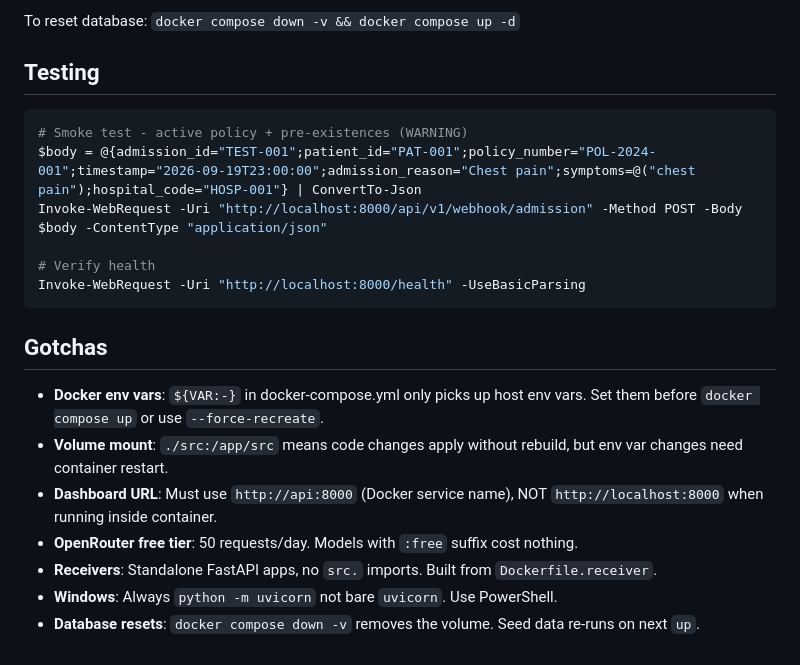
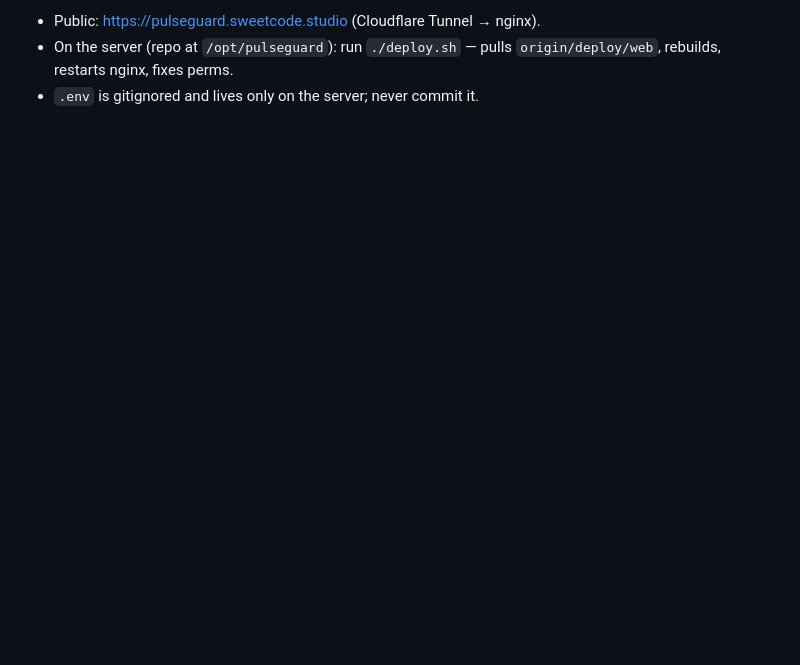
Before and after one commit to josecmirandac15/PulseGuard, a Markdown page: AGENTS.md, the part around one of its changes. Drawn GitHub-style; blank space fills up the shorter version.

Commit message:
docs(agents): rewrite AGENTS.md for deploy/web reality

````diff
--- a/AGENTS.md
+++ b/AGENTS.md
@@ -88,22 +74,4 @@ Alembic configured but not yet used (schema loaded via seed.sql on first `docker
-To reset database: `docker compose down -v && docker compose up -d`
-
-## Testing
-
-```bash
-# Smoke test - active policy + pre-existences (WARNING)
-$body = @{admission_id="TEST-001";patient_id="PAT-001";policy_number="POL-2024-001";timestamp="2026-09-19T23:00:00";admission_reason="Chest pain";symptoms=@("chest pain");hospital_code="HOSP-001"} | ConvertTo-Json
-Invoke-WebRequest -Uri "http://localhost:8000/api/v1/webhook/admission" -Method POST -Body $body -ContentType "application/json"
-
-# Verify health
-Invoke-WebRequest -Uri "http://localhost:8000/health" -UseBasicParsing
-```
-
-## Gotchas
-
-- **Docker env vars**: `${VAR:-}` in docker-compose.yml only picks up host env vars. Set them before `docker compose up` or use `--force-recreate`.
-- **Volume mount**: `./src:/app/src` means code changes apply without rebuild, but env var changes need container restart.
-- **Dashboard URL**: Must use `http://api:8000` (Docker service name), NOT `http://localhost:8000` when running inside container.
-- **OpenRouter free tier**: 50 requests/day. Models with `:free` suffix cost nothing.
-- **Receivers**: Standalone FastAPI apps, no `src.` imports. Built from `Dockerfile.receiver`.
-- **Windows**: Always `python -m uvicorn` not bare `uvicorn`. Use PowerShell.
-- **Database resets**: `docker compose down -v` removes the volume. Seed data re-runs on next `up`.
+- Public: https://pulseguard.sweetcode.studio (Cloudflare Tunnel → nginx).
+- On the server (repo at `/opt/pulseguard`): run `./deploy.sh` — pulls `origin/deploy/web`,
+  rebuilds, restarts nginx, fixes perms.
+- `.env` is gitignored and lives only on the server; never commit it.
````
Also changed, not shown: other parts of AGENTS.md (+62 -76 lines).
